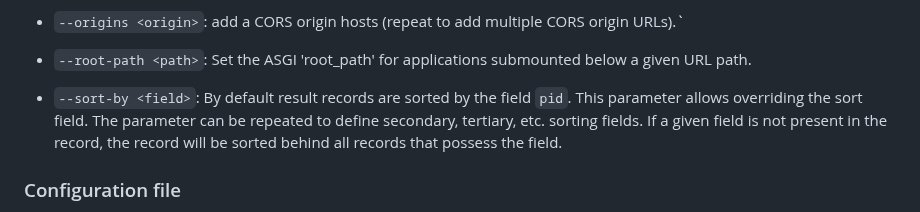
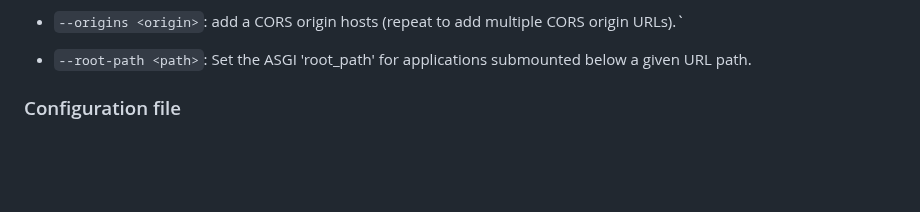
Before and after one commit to christian-monch/dump-things-server, a Markdown page: README.md, the part around the change. GitHub-like rendering; blank space fills up the shorter version.

Commit message:
doc(update): remove docs about `--sort-by` option
This option is no longer available

```diff
--- a/README.md
+++ b/README.md
@@ -52,11 +52,6 @@ The following command line parameters are supported:
 - `--origins <origin>`: add a CORS origin hosts (repeat to add multiple CORS origin URLs).`
 
 - `--root-path <path>`: Set the ASGI 'root_path' for applications submounted below a given URL path.
-
-- `--sort-by <field>`: By default result records are sorted by the field `pid`.
-  This parameter allows overriding the sort field.
-  The parameter can be repeated to define secondary, tertiary, etc. sorting fields.
-  If a given field is not present in the record, the record will be sorted behind all records that possess the field.
 
 
 ### Configuration file
```
